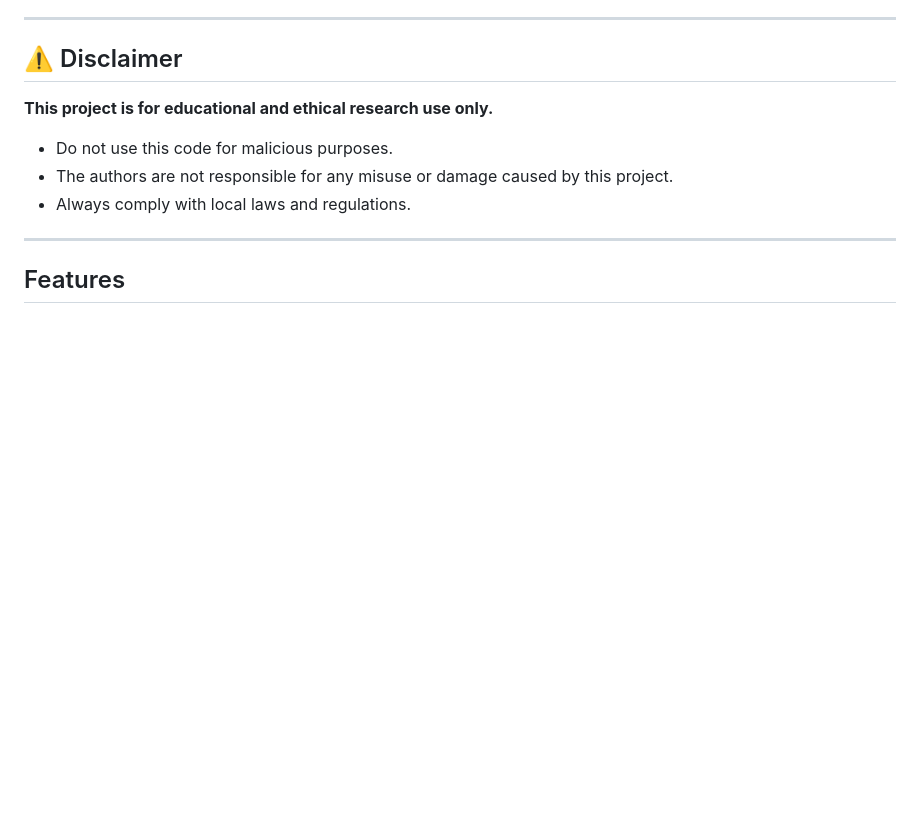
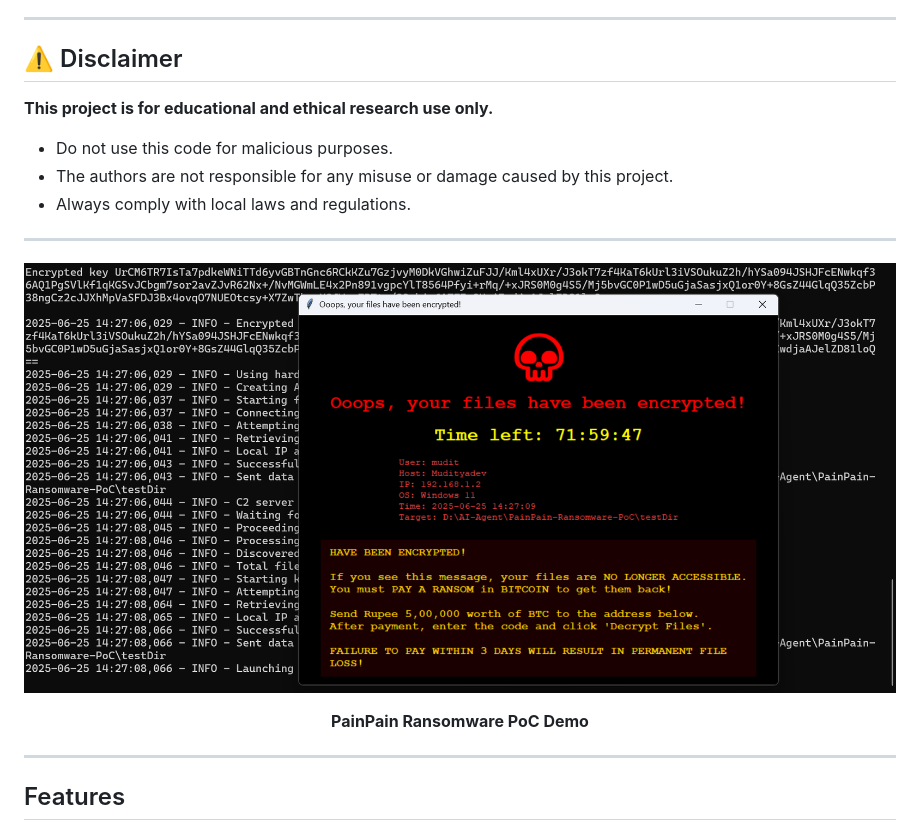
Before and after one commit to Mudityadev/PainPain-Ransomware-PoC, a Markdown page: README.md, the part around the change printed below. Rendered like a GitHub page; pictures changed too: web/assets/demo.png (added); blank space fills up the shorter version.

Commit message:
Update README.md to include demo image and enhance project presentation
- Added a demo image of the PainPain Ransomware PoC for visual representation.
- Centered the demo image with a descriptive caption to improve project visibility.

```diff
--- a/README.md
+++ b/README.md
@@ -12,6 +14,10 @@
 
 ---
 
+![PainPain Ransomware PoC Demo](web/assets/demo.png)
+<p align="center"><b>PainPain Ransomware PoC Demo</b></p>
+
+---
 ## Features
 - **File Discovery:** Recursively finds target files in a specified directory.
 - **AES Encryption/Decryption:** Securely encrypts and decrypts files with a hardcoded key.
```
Also changed, not shown: other parts of README.md (+2 -0 lines).
